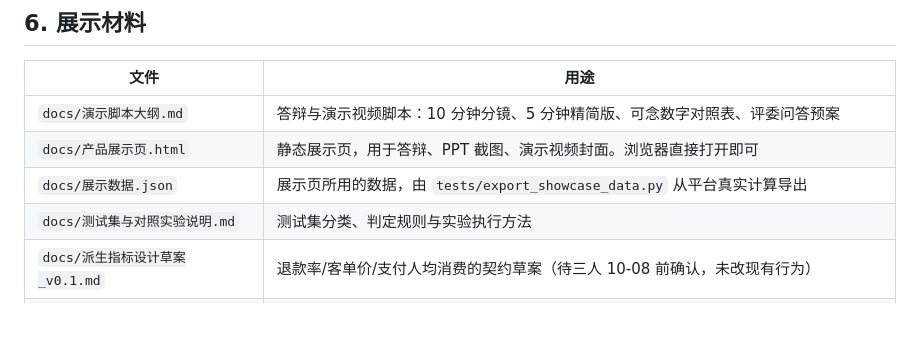
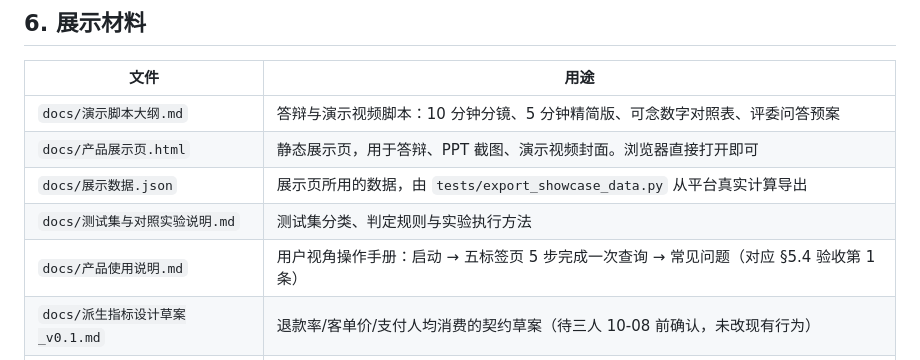
Before and after one commit to rei320051-jpg/databridge, a Markdown page: README.md, the part around the change. GitHub-like rendering; blank space fills up the shorter version.

Commit message:
docs(usage): 新增产品使用说明（用户视角五步查询路径）
面向第一次接触产品的用户/评委：启动命令、数据源选择、口径确认、
三种回答形态（成功/澄清/拒答）、结果依据与 Agent 回放、常见问题，
并附 §5.4 验收标准自查对照表。

```diff
--- a/README.md
+++ b/README.md
@@ -251,6 +251,7 @@ $env:DATABRIDGE_API = "http://127.0.0.1:8000"
 | `docs/产品展示页.html` | 静态展示页，用于答辩、PPT 截图、演示视频封面。浏览器直接打开即可 |
 | `docs/展示数据.json` | 展示页所用的数据，由 `tests/export_showcase_data.py` 从平台真实计算导出 |
 | `docs/测试集与对照实验说明.md` | 测试集分类、判定规则与实验执行方法 |
+| `docs/产品使用说明.md` | 用户视角操作手册：启动 → 五标签页 5 步完成一次查询 → 常见问题（对应 §5.4 验收第 1 条） |
 | `docs/派生指标设计草案_v0.1.md` | 退款率/客单价/支付人均消费的契约草案（待三人 10-08 前确认，未改现有行为） |
 | `docs/联调数据集统一方案_DS-001.md` | 两套演示数据的差异量化、地区词表三选项与统一落地清单（D1 已采纳：正式库 demo-v1.1 五地区） |
 
```
Also changed, not shown: docs/产品使用说明.md (added, +89 -0 lines).
